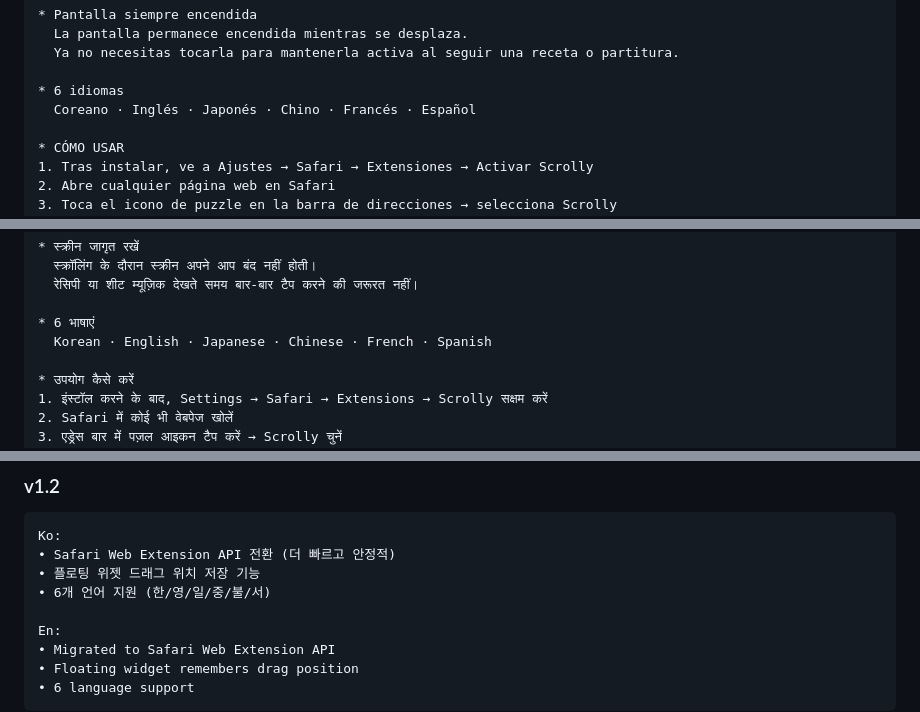
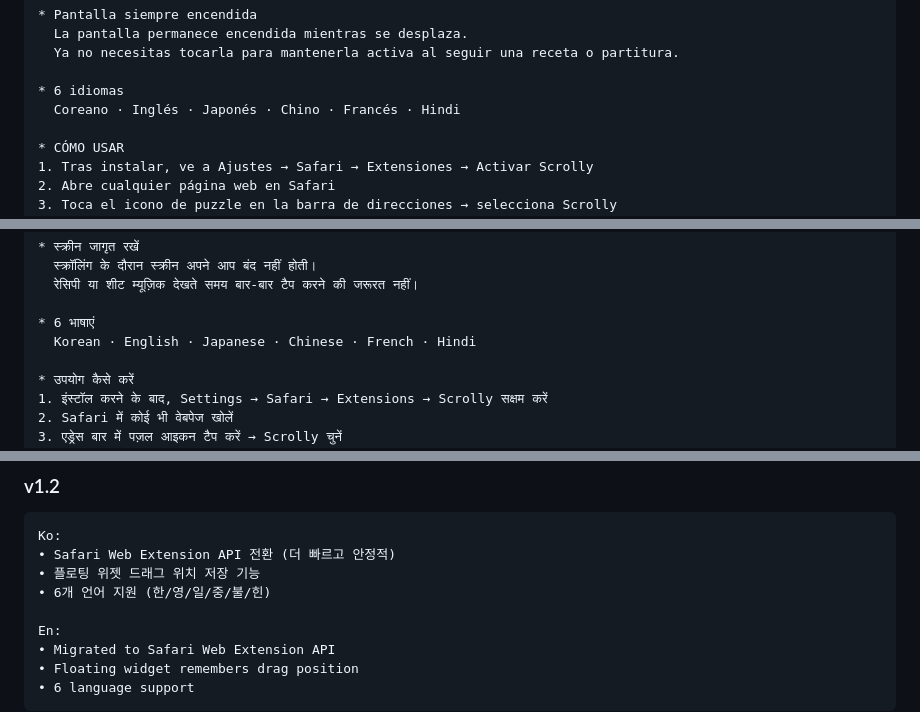
Before and after one commit to moonkj/Scrolly-App, a Markdown page: document.md, 3 parts joined by grey strips. Drawn GitHub-style.

```diff
--- a/document.md
+++ b/document.md
@@ -496,7 +496,7 @@ Scrolly desplaza automáticamente cualquier página web en Safari.
   Ya no necesitas tocarla para mantenerla activa al seguir una receta o partitura.
 
 * 6 idiomas
-  Coreano · Inglés · Japonés · Chino · Francés · Español
+  Coreano · Inglés · Japonés · Chino · Francés · Hindi
 
 * CÓMO USAR
 1. Tras instalar, ve a Ajustes → Safari → Extensiones → Activar Scrolly
@@ -567,7 +567,7 @@ Scrolly Safari में किसी भी वेबपेज को अपन
   रेसिपी या शीट म्यूज़िक देखते समय बार-बार टैप करने की जरूरत नहीं।
 
 * 6 भाषाएं
-  Korean · English · Japanese · Chinese · French · Spanish
+  Korean · English · Japanese · Chinese · French · Hindi
 
 * उपयोग कैसे करें
 1. इंस्टॉल करने के बाद, Settings → Safari → Extensions → Scrolly सक्षम करें
@@ -687,7 +687,7 @@ En:
 Ko:
 • Safari Web Extension API 전환 (더 빠르고 안정적)
 • 플로팅 위젯 드래그 위치 저장 기능
-• 6개 언어 지원 (한/영/일/중/불/서)
+• 6개 언어 지원 (한/영/일/중/불/힌)
 
 En:
 • Migrated to Safari Web Extension API
```
Also changed, not shown: other parts of document.md (+6 -6 lines).
